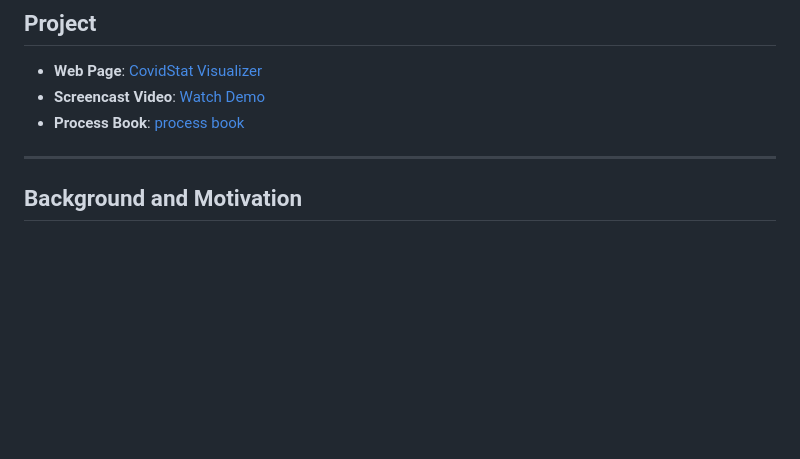
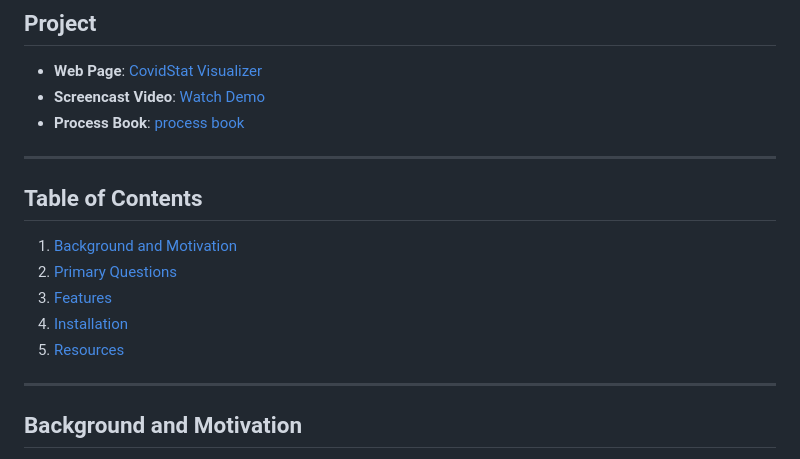
Before and after one commit to dataviscourse2024/group-project-covidstat-visualizer, a Markdown page: README.md, the part around the change. Rendered like a GitHub page; blank space fills up the shorter version.

```diff
--- a/README.md
+++ b/README.md
@@ -17,7 +17,14 @@ CovidStat Visualizer is an interactive web tool built to help users visualize CO
 - **Process Book**: [process book](https://github.com/dataviscourse2024/group-project-covidstat-visualizer/blob/main/Process%20Book.pdf)
 
 ---
+## Table of Contents
+1. [Background and Motivation](#background-and-motivation)
+2. [Primary Questions](#primary-questions)
+3. [Features](#features)
+4. [Installation](#installation-in-your-local-machine)
+5. [Resources](#resources)
 
+---
 ## Background and Motivation
 The COVID-19 pandemic has significantly impacted all regions of the world, and understanding the differences in outcomes across countries can provide valuable insights for policy decisions and future health crises. We chose to concentrate on the European Union (EU) and the European Economic Area (EEA) due to the region's diverse pandemic responses, which includes a variety of lockdown measures, vaccination strategies, and testing protocols. This project combines our interests in public health, data visualization, and interactive technologies to create a valuable tool for analyzing COVID-19 trends in these regions. Furthermore, we are motivated by the tool's ability to inform policymakers and health professionals about the efficacy of interventions in mitigating the virus's impact.
 
```
